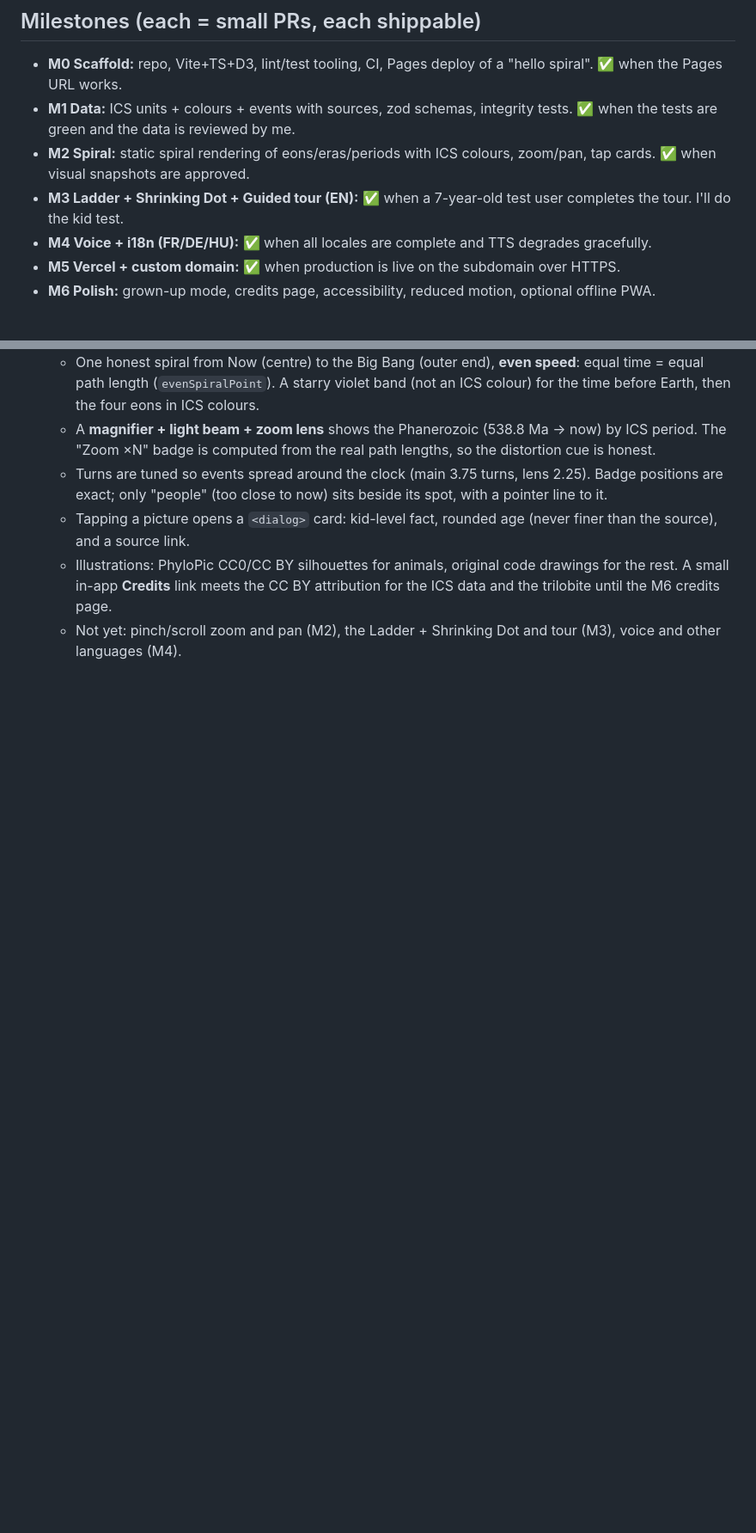
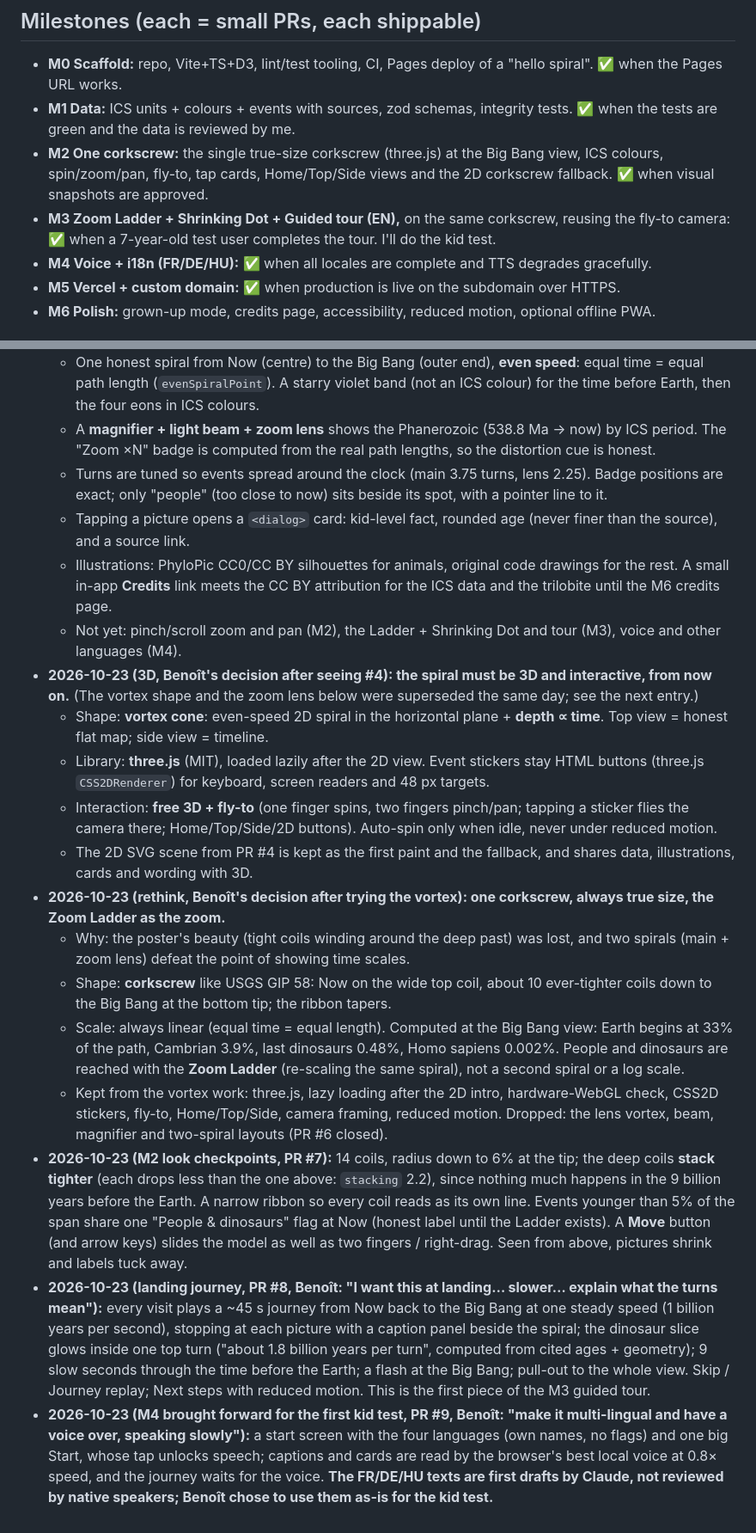
Before and after one commit to BenoitGuillaud/deep-time-spiral, a Markdown page: CLAUDE.md, 2 parts joined by grey strips. Shown at 86% size. Rendered like a GitHub page; blank space fills up the shorter version.

```diff
--- a/CLAUDE.md
+++ b/CLAUDE.md
@@ -108,8 +113,8 @@ Proposed rungs (about 10). Exact values come from the cited sources at build tim
 ## Milestones (each = small PRs, each shippable)
 - **M0 Scaffold:** repo, Vite+TS+D3, lint/test tooling, CI, Pages deploy of a "hello spiral". ✅ when the Pages URL works.
 - **M1 Data:** ICS units + colours + events with sources, zod schemas, integrity tests. ✅ when the tests are green and the data is reviewed by me.
-- **M2 Spiral:** static spiral rendering of eons/eras/periods with ICS colours, zoom/pan, tap cards. ✅ when visual snapshots are approved.
-- **M3 Ladder + Shrinking Dot + Guided tour (EN):** ✅ when a 7-year-old test user completes the tour. I'll do the kid test.
+- **M2 One corkscrew:** the single true-size corkscrew (three.js) at the Big Bang view, ICS colours, spin/zoom/pan, fly-to, tap cards, Home/Top/Side views and the 2D corkscrew fallback. ✅ when visual snapshots are approved.
+- **M3 Zoom Ladder + Shrinking Dot + Guided tour (EN),** on the same corkscrew, reusing the fly-to camera: ✅ when a 7-year-old test user completes the tour. I'll do the kid test.
 - **M4 Voice + i18n (FR/DE/HU):** ✅ when all locales are complete and TTS degrades gracefully.
 - **M5 Vercel + custom domain:** ✅ when production is live on the subdomain over HTTPS.
 - **M6 Polish:** grown-up mode, credits page, accessibility, reduced motion, optional offline PWA.
@@ -150,3 +155,16 @@ Proposed rungs (about 10). Exact values come from the cited sources at build tim
   - Tapping a picture opens a `<dialog>` card: kid-level fact, rounded age (never finer than the source), and a source link.
   - Illustrations: PhyloPic CC0/CC BY silhouettes for animals, original code drawings for the rest. A small in-app **Credits** link meets the CC BY attribution for the ICS data and the trilobite until the M6 credits page.
   - Not yet: pinch/scroll zoom and pan (M2), the Ladder + Shrinking Dot and tour (M3), voice and other languages (M4).
+- **2026-10-23 (3D, Benoît's decision after seeing #4): the spiral must be 3D and interactive, from now on.** (The vortex shape and the zoom lens below were superseded the same day; see the next entry.)
+  - Shape: **vortex cone**: even-speed 2D spiral in the horizontal plane + **depth ∝ time**. Top view = honest flat map; side view = timeline.
+  - Library: **three.js** (MIT), loaded lazily after the 2D view. Event stickers stay HTML buttons (three.js `CSS2DRenderer`) for keyboard, screen readers and 48 px targets.
+  - Interaction: **free 3D + fly-to** (one finger spins, two fingers pinch/pan; tapping a sticker flies the camera there; Home/Top/Side/2D buttons). Auto-spin only when idle, never under reduced motion.
+  - The 2D SVG scene from PR #4 is kept as the first paint and the fallback, and shares data, illustrations, cards and wording with 3D.
+- **2026-10-23 (rethink, Benoît's decision after trying the vortex): one corkscrew, always true size, the Zoom Ladder as the zoom.**
+  - Why: the poster's beauty (tight coils winding around the deep past) was lost, and two spirals (main + zoom lens) defeat the point of showing time scales.
+  - Shape: **corkscrew** like USGS GIP 58: Now on the wide top coil, about 10 ever-tighter coils down to the Big Bang at the bottom tip; the ribbon tapers.
+  - Scale: always linear (equal time = equal length). Computed at the Big Bang view: Earth begins at 33% of the path, Cambrian 3.9%, last dinosaurs 0.48%, Homo sapiens 0.002%. People and dinosaurs are reached with the **Zoom Ladder** (re-scaling the same spiral), not a second spiral or a log scale.
+  - Kept from the vortex work: three.js, lazy loading after the 2D intro, hardware-WebGL check, CSS2D stickers, fly-to, Home/Top/Side, camera framing, reduced motion. Dropped: the lens vortex, beam, magnifier and two-spiral layouts (PR #6 closed).
+- **2026-10-23 (M2 look checkpoints, PR #7):** 14 coils, radius down to 6% at the tip; the deep coils **stack tighter** (each drops less than the one above: `stacking` 2.2), since nothing much happens in the 9 billion years before the Earth. A narrow ribbon so every coil reads as its own line. Events younger than 5% of the span share one "People & dinosaurs" flag at Now (honest label until the Ladder exists). A **Move** button (and arrow keys) slides the model as well as two fingers / right-drag. Seen from above, pictures shrink and labels tuck away.
+- **2026-10-23 (landing journey, PR #8, Benoît: "I want this at landing… slower… explain what the turns mean"):** every visit plays a ~45 s journey from Now back to the Big Bang at one steady speed (1 billion years per second), stopping at each picture with a caption panel beside the spiral; the dinosaur slice glows inside one top turn ("about 1.8 billion years per turn", computed from cited ages + geometry); 9 slow seconds through the time before the Earth; a flash at the Big Bang; pull-out to the whole view. Skip / Journey replay; Next steps with reduced motion. This is the first piece of the M3 guided tour.
+- **2026-10-23 (M4 brought forward for the first kid test, PR #9, Benoît: "make it multi-lingual and have a voice over, speaking slowly"):** a start screen with the four languages (own names, no flags) and one big Start, whose tap unlocks speech; captions and cards are read by the browser's best local voice at 0.8× speed, and the journey waits for the voice. **The FR/DE/HU texts are first drafts by Claude, not reviewed by native speakers; Benoît chose to use them as-is for the kid test.**
```
Also changed, not shown: other parts of CLAUDE.md (+13 -8 lines), README.md (+3 -2 lines).
